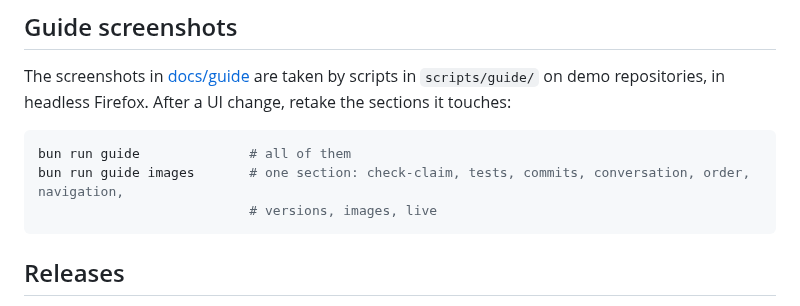
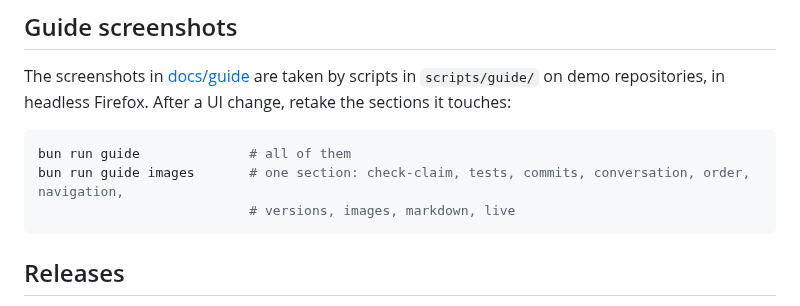
Before and after one commit to runaloop/stet, a Markdown page: CONTRIBUTING.md, the part around the change. Rendered like a GitHub page.

````diff
--- a/CONTRIBUTING.md
+++ b/CONTRIBUTING.md
@@ -40,7 +40,7 @@ repositories, in headless Firefox. After a UI change, retake the sections it tou
 ```bash
 bun run guide              # all of them
 bun run guide images       # one section: check-claim, tests, commits, conversation, order, navigation,
-                           # versions, images, live
+                           # versions, images, markdown, live
 ```
 
 ## Releases
````
Also changed, not shown: docs/guide/README.md (+20 -0 lines), docs/ui.md (+2 -1 lines), docs/guide/markdown-1.png (added), docs/guide/markdown-2.png (added), docs/guide/markdown-3.png (added), 3 other files.
